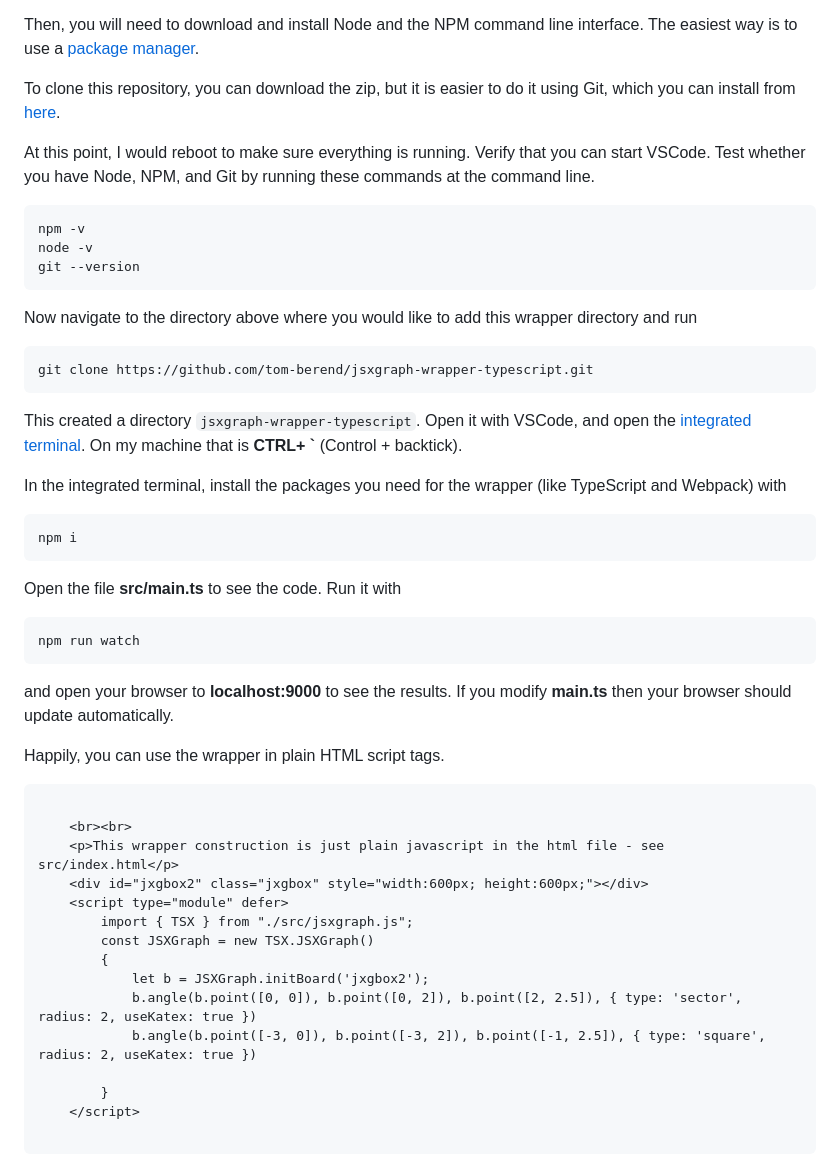
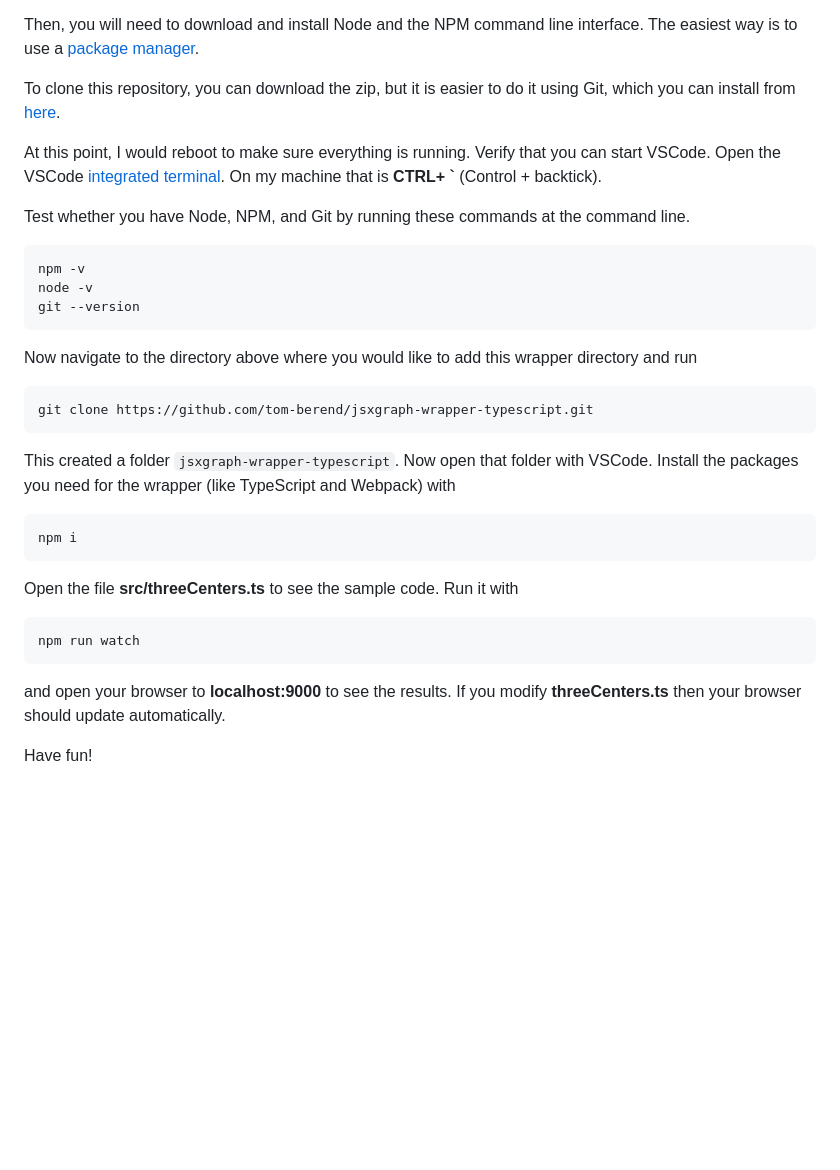
Before and after one commit to tom-berend/jsxgraph-wrapper-typescript, a Markdown page: README.md, the part around the change printed below. GitHub-like rendering; blank space fills up the shorter version.

````diff
--- a/README.md
+++ b/README.md
@@ -25,7 +52,11 @@ Then, you will need to download and install Node and the NPM command line interf
 
 To clone this repository, you can download the zip, but it is easier to do it using Git, which you can install from [here](https://git-scm.com/download).
 
-At this point, I would reboot to make sure everything is running.  Verify that you can start VSCode.  Test whether you have Node, NPM, and Git by running these commands at the command line.
+At this point, I would reboot to make sure everything is running.  Verify that you can start VSCode.  Open the VSCode [integrated terminal](https://code.visualstudio.com/docs/terminal/basics#:~:text=From%20the%20Command%20Palette%20).  On my machine that is **CTRL+ \`** (Control + backtick).
+
+
+
+Test whether you have Node, NPM, and Git by running these commands at the command line.
 
 ```
 npm -v
@@ -33,48 +64,26 @@ node -v
 git --version
 ```
 
-
 Now navigate to the directory above where you would like to add this wrapper directory and run
 ```
 git clone https://github.com/tom-berend/jsxgraph-wrapper-typescript.git
 ```
 
-This created a directory `jsxgraph-wrapper-typescript`.  Open it with VSCode, and open the [integrated terminal](https://code.visualstudio.com/docs/terminal/basics#:~:text=From%20the%20Command%20Palette%20).  On my machine that is **CTRL+ \`** (Control + backtick).
-
-In the integrated terminal, install the packages you need for the wrapper (like TypeScript and Webpack) with
+This created a folder `jsxgraph-wrapper-typescript`.
+Now open that folder with VSCode. Install the packages you need for the wrapper (like TypeScript and Webpack) with
 ```
 npm i
 ```
 
-Open the file **src/main.ts** to see the code.  Run it with
+Open the file **src/threeCenters.ts** to see the sample code.  Run it with
 ```
 npm run watch
 ```
-and open your browser to **localhost:9000** to see the results.  If you modify **main.ts** then your browser should update automatically.
+and open your browser to **localhost:9000** to see the results.  If you modify **threeCenters.ts** then your browser should update automatically.
 
 
 
-
-
-
-Happily, you can use the wrapper in plain HTML script tags.
-```
-
-    <br><br>
-    <p>This wrapper construction is just plain javascript in the html file - see src/index.html</p>
-    <div id="jxgbox2" class="jxgbox" style="width:600px; height:600px;"></div>
-    <script type="module" defer>
-        import { TSX } from "./src/jsxgraph.js";
-        const JSXGraph = new TSX.JSXGraph()
-        {
-            let b = JSXGraph.initBoard('jxgbox2');
-            b.angle(b.point([0, 0]), b.point([0, 2]), b.point([2, 2.5]), { type: 'sector', radius: 2, useKatex: true })
-            b.angle(b.point([-3, 0]), b.point([-3, 2]), b.point([-1, 2.5]), { type: 'square', radius: 2, useKatex: true })
-
-        }
-    </script>
-
-```
+Have fun!
 
 
 ![](test.png)
````
Also changed, not shown: other parts of README.md (+37 -10 lines), vscode.png (added), 12 other files.
